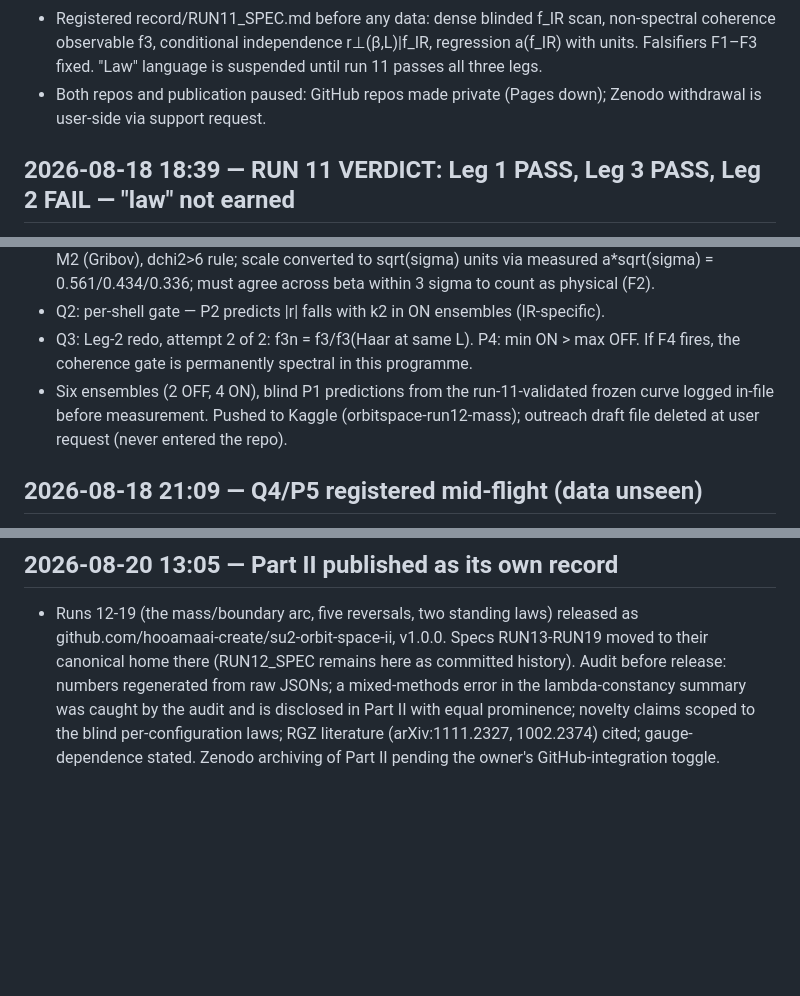
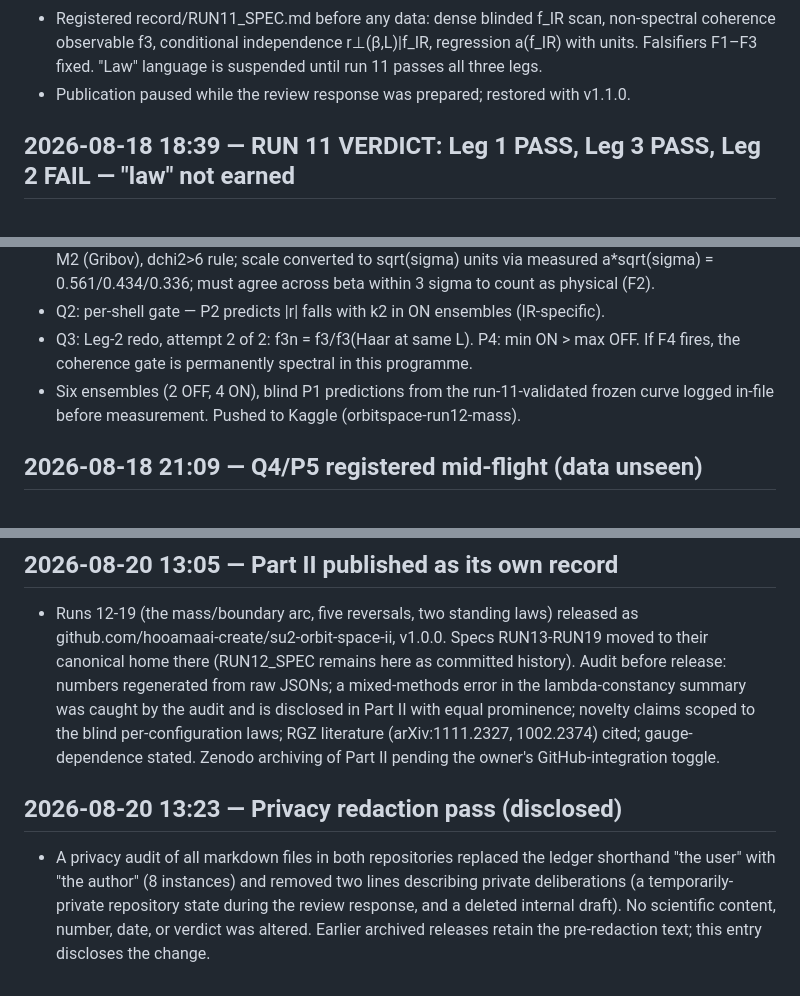
Before and after one commit to hooamaai-create/su2-orbit-space, a Markdown page: record/LEDGER.md, 3 parts joined by grey strips. Drawn GitHub-style; blank space fills up the shorter version.

Commit message:
privacy redaction pass on LEDGER.md (disclosed in-ledger; no scientific content altered)

```diff
--- a/record/LEDGER.md
+++ b/record/LEDGER.md
@@ -2393,8 +2393,7 @@ Goal (user, 2026-08-15): fix every fixable failure from the self-critique; loop
   non-spectral coherence observable f3, conditional independence r⊥(β,L)|f_IR,
   regression a(f_IR) with units. Falsifiers F1–F3 fixed. "Law" language is
   suspended until run 11 passes all three legs.
-- Both repos and publication paused: GitHub repos made private (Pages down);
-  Zenodo withdrawal is user-side via support request.
+- Publication paused while the review response was prepared; restored with v1.1.0.
 
 ## 2026-08-18 18:39 — RUN 11 VERDICT: Leg 1 PASS, Leg 3 PASS, Leg 2 FAIL — "law" not earned
 - Both parts complete (Kaggle P100, ~1.5 h each; gates passed). 12 blind ensembles,
@@ -2433,8 +2432,7 @@ Goal (user, 2026-08-15): fix every fixable failure from the self-critique; loop
   OFF. If F4 fires, the coherence gate is permanently spectral in this programme.
 - Six ensembles (2 OFF, 4 ON), blind P1 predictions from the run-11-validated
   frozen curve logged in-file before measurement. Pushed to Kaggle
-  (orbitspace-run12-mass); outreach draft file deleted at user request (never
-  entered the repo).
+  (orbitspace-run12-mass).
 
 ## 2026-08-18 21:09 — Q4/P5 registered mid-flight (data unseen)
 - User hypothesis: mass = F(distance-from-horizon, separation) = m^2(p^2, lambda).
@@ -2454,3 +2452,11 @@ Goal (user, 2026-08-15): fix every fixable failure from the self-critique; loop
   the blind per-configuration laws; RGZ literature (arXiv:1111.2327, 1002.2374)
   cited; gauge-dependence stated. Zenodo archiving of Part II pending the
   owner's GitHub-integration toggle.
+
+## 2026-08-20 13:23 — Privacy redaction pass (disclosed)
+- A privacy audit of all markdown files in both repositories replaced the
+  ledger shorthand "the user" with "the author" (8 instances) and removed two
+  lines describing private deliberations (a temporarily-private repository
+  state during the review response, and a deleted internal draft). No
+  scientific content, number, date, or verdict was altered. Earlier archived
+  releases retain the pre-redaction text; this entry discloses the change.
```
Also changed, not shown: other parts of record/LEDGER.md (+7 -7 lines).
